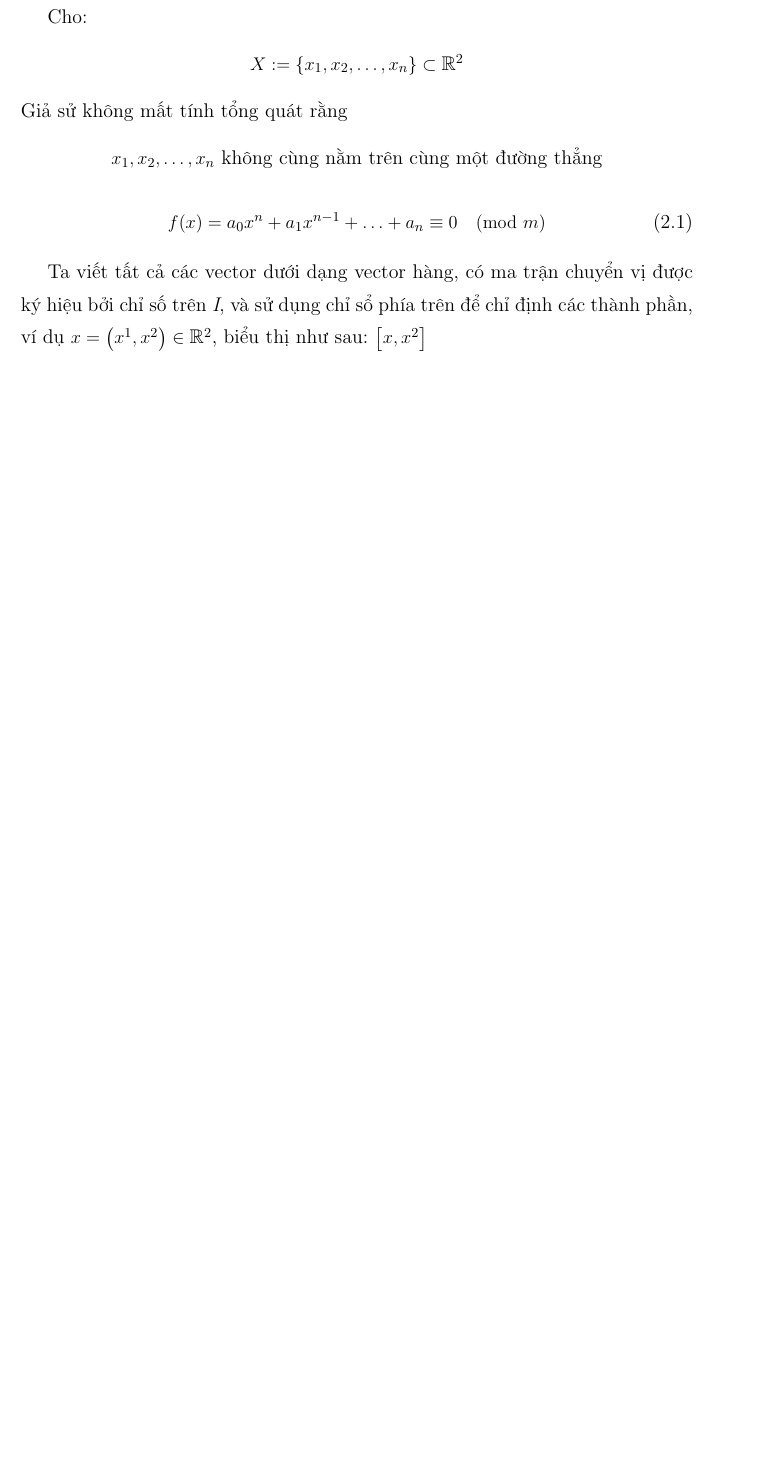
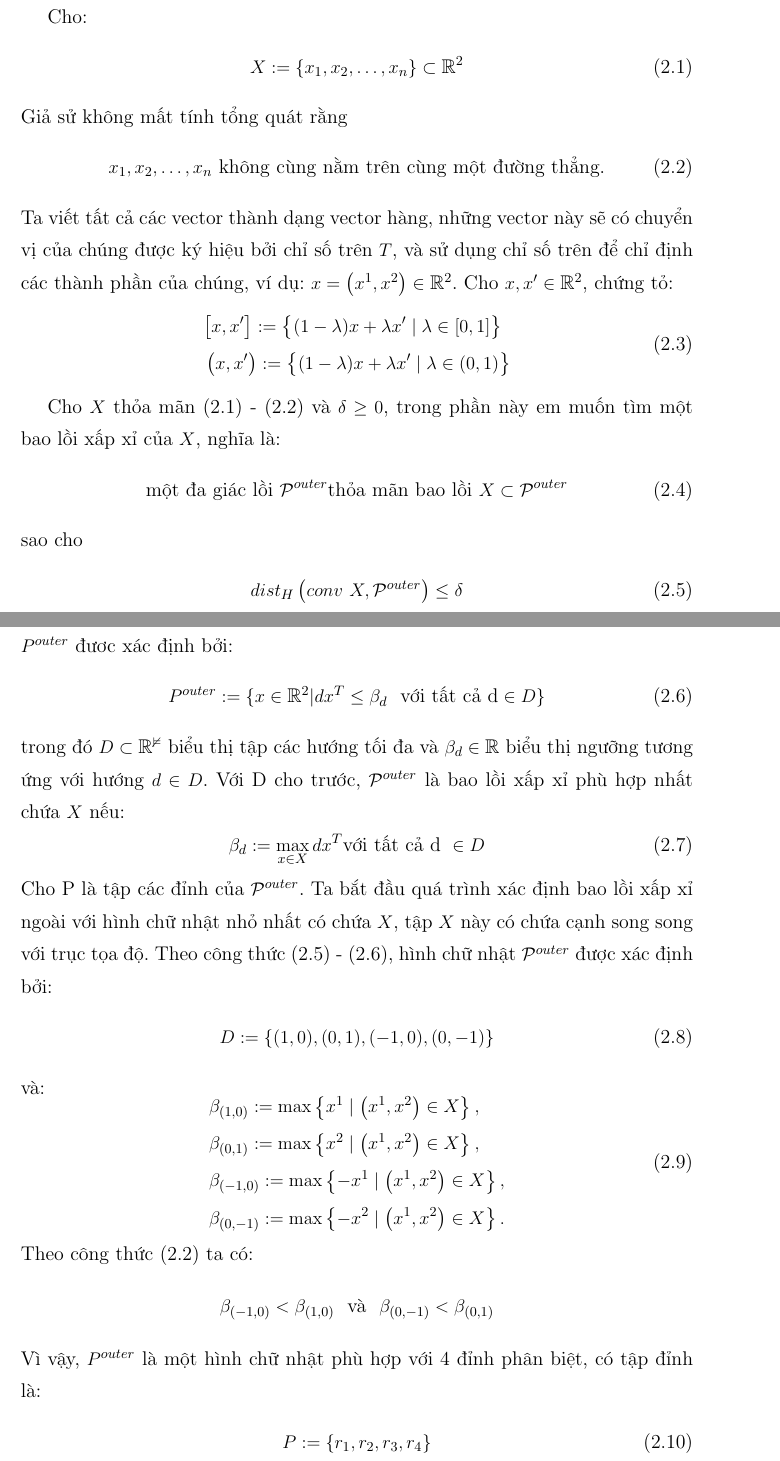
Before and after one commit to TranDo25/NEW_DO_AN_LATEX, a LaTeX document (MauDoAnTotNghiep.tex): part of page 22 of 31 before the commit and two parts of pages 22 and 23 of 32 after it, the two joined at a grey line, cut so that both start at the same text, the shorter picture padded with empty space. Compiled offline with pdfLaTeX.

Commit message:
feat: đang viết được 1 trang đầu chương 2

```diff
--- a/MauDoAnTotNghiep.tex
+++ b/MauDoAnTotNghiep.tex
@@ -510,12 +506,57 @@ Hàm loss này xem xét tự tương ứng về đặc trưng của nhiều đ
 \textit{giới thiệu chung về thuật toán, cách dùng, có bao nhiêu loại thuật toán}
 \section{Outer convex approximation}
 Cho:
+\begin{align} \label{ct2.1}
+	X:=\left\{x_1, x_2, \ldots, x_n\right\} \subset \mathbb{R}^2
+\end{align}
+Giả sử không mất tính tổng quát rằng
+\begin{align} \label{ct2.2}
+	x_1, x_2, \ldots, x_n  \text{ không cùng nằm trên cùng một đường thẳng.}
+\end{align}
+Ta viết tất cả các vector thành dạng vector hàng, những vector này sẽ có chuyển vị của chúng được ký hiệu bởi chỉ số trên $T$, và sử dụng chỉ số trên để chỉ định các thành phần của chúng, ví dụ: $x = \left(x^1, x^2\right)\in\mathbb{R}^2$. Cho $x, x'\in\mathbb{R}^2$, chứng tỏ:
+\begin{equation}\label{ct2.3}
+	\begin{aligned}
+		& {\left[x, x^{\prime}\right]:=\left\{(1-\lambda) x+\lambda x^{\prime} \mid \lambda \in[0,1]\right\}} \\
+		& \left(x, x^{\prime}\right):=\left\{(1-\lambda) x+\lambda x^{\prime} \mid \lambda \in(0,1)\right\}
+	\end{aligned}
+\end{equation}
+
+Cho $X$ thỏa mãn (\ref{ct2.1}) - (\ref{ct2.2}) và $\delta \geq 0$, trong phần này em muốn tìm một bao lồi xấp xỉ của $X$, nghĩa là:
+\begin{align}\label{ct2.4}
+	\text{một đa giác lồi }\mathcal{P}^{outer} \text{thỏa mãn bao lồi }X\subset\mathcal{P}^{outer}
+\end{align}
+sao cho
+\begin{align}\label{ct2.5}
+	dist_H\left(conv\ X, \mathcal{P}^{outer}\right) \leq \delta
+\end{align}
+$P^{outer}$ đươc xác định bởi:
+\begin{align}\label{ct2.6}
+	P^{outer} := \{x\in\mathbb{R}^2 | dx^T \leq \beta_d\ \text{ với tất cả d} \in D\}
+\end{align}
+trong đó $D \subset \mathbb{R^2}$ biểu thị tập các hướng tối đa và $\beta_d \in \mathbb{R}$ biểu thị ngưỡng tương ứng với hướng $d \in D$. Với D cho trước, $\mathcal{P}^{outer}$ là bao lồi xấp xỉ phù hợp nhất chứa $X$ nếu:
+\begin{equation}\label{ct2.7}
+	\beta_d:=\max _{x \in X} d x^T \text{với tất cả d }\in D
+\end{equation}
+Cho P là tập các đỉnh của $\mathcal{P}^{outer}$.
+Ta bắt đầu quá trình xác định bao lồi xấp xỉ ngoài với hình chữ nhật nhỏ nhất có chứa $X$, tập $X$ này có chứa cạnh song song với trục tọa độ. Theo công thức (\ref{ct2.5}) - (\ref{ct2.6}), hình chữ nhật $\mathcal{P}^{outer}$ được xác định bởi:
+\begin{align}\label{ct2.8}
+	D:=\{(1, 0), (0, 1), (-1, 0), (0, -1)\}
+\end{align}
+và:
+\begin{equation}
+	\begin{aligned}
+		& \beta_{(1,0)}:=\max \left\{x^1 \mid\left(x^1, x^2\right) \in X\right\}, \\
+		& \beta_{(0,1)}:=\max \left\{x^2 \mid\left(x^1, x^2\right) \in X\right\}, \\
+		& \beta_{(-1,0)}:=\max \left\{-x^1 \mid\left(x^1, x^2\right) \in X\right\}, \\
+		& \beta_{(0,-1)}:=\max \left\{-x^2 \mid\left(x^1, x^2\right) \in X\right\} .
+	\end{aligned}
+\end{equation}
+Theo công thức (\ref{ct2.2}) ta có:
+
 \begin{center}
-	$X:=\left\{x_1, x_2, \ldots, x_n\right\} \subset \mathbb{R}^2$
+	$\beta_{(-1, 0)} \textless \beta_{(1, 0)}$ \text{ và } $\beta_{(0, -1)} \textless \beta_{(0, 1)}$
 \end{center}
-Giả sử không mất tính tổng quát rằng
-\begin{center}
-	$x_1, x_2, \ldots, x_n$ không cùng nằm trên cùng một đường thẳng
-\end{center}
-\begin{align} \label{ptdd}
-	f(x)= a_0x^n + a_1x^{n-1} + \ldots + a_n \equiv 0\pmod{m}
+Vì vậy, ${P}^{outer}$ là một hình chữ nhật phù hợp với 4 đỉnh phân biệt, có tập đỉnh là:
+\begin{align}\label{ct2.9}
+	P := \{r_1, r_2, r_3, r_4\}
+\end{align}
@@ -522,7 +576,13 @@ Giả sử không mất tính tổng quát rằng
 \end{align}
 
-Ta viết tất cả các vector dưới dạng vector hàng, có ma trận chuyển vị  được ký hiệu bởi chỉ số trên \textit{I}, và sử dụng chỉ sổ phía trên để chỉ định các thành phần, ví dụ $x=\left(x^1, x^2\right) \in \mathbb{R}^2$, biểu thị như sau:
-$\left[x, x^2 \right]$
+
+
+
+
+
+
+
+
 
 
 
```
Also changed, not shown: MauDoAnTotNghiep.pdf, MauDoAnTotNghiep.tex (83 more changed lines), 6 other files.
